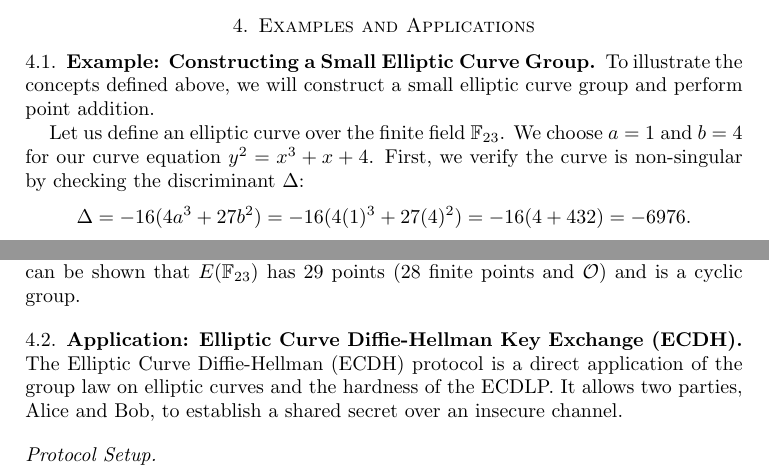
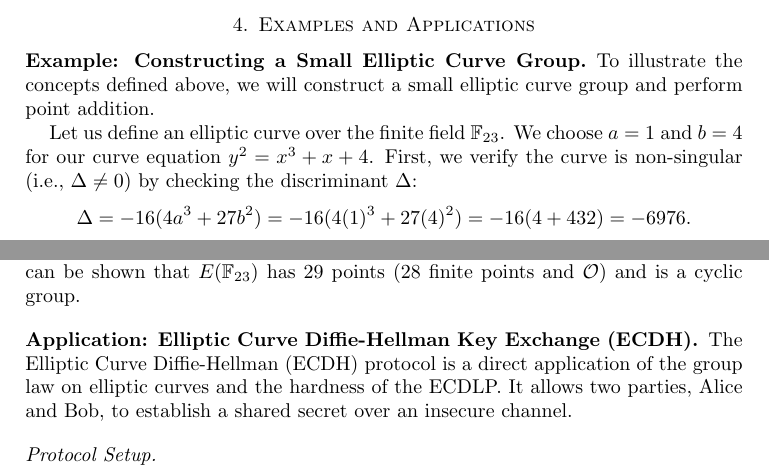
Before and after one commit to D-Jassal/ECC-Paper, a LaTeX paper (main.tex): two parts of pages 3 and 4 of 5, joined at a grey line, cut so that both start at the same text. Compiled offline with pdfLaTeX.

Commit message:
adfjasldfjlas;djk

```diff
--- a/main.tex
+++ b/main.tex
@@ -141,11 +141,11 @@ Perhaps something that may be surprising about the set $E(\mathbb{Z}_q)$ with th
 
 \section{Examples and Applications}
 
-\subsection{Example: Constructing a Small Elliptic Curve Group}
+\subsection*{Example: Constructing a Small Elliptic Curve Group}
 
 To illustrate the concepts defined above, we will construct a small elliptic curve group and perform point addition.
 
-Let us define an elliptic curve over the finite field $\mathbb{F}_{23}$. We choose $a = 1$ and $b = 4$ for our curve equation $y^2 = x^3 + x + 4$. First, we verify the curve is non-singular by checking the discriminant $\Delta$:
+Let us define an elliptic curve over the finite field $\mathbb{F}_{23}$. We choose $a = 1$ and $b = 4$ for our curve equation $y^2 = x^3 + x + 4$. First, we verify the curve is non-singular (i.e., $\Delta\neq0$) by checking the discriminant $\Delta$:
 \[
 \Delta = -16(4a^3 + 27b^2) = -16(4(1)^3 + 27(4)^2) = -16(4 + 432) = -6976.
 \]
@@ -189,7 +189,7 @@ The equation holds, so $P$ is on the curve. We will now compute $2P = P \oplus P
 
 Therefore, $2P = (13, 12)$. The reader can verify that $(13, 12)$ is indeed a point on the curve $E$. By continuing this process, one can compute the entire group. It can be shown that $E(\mathbb{F}_{23})$ has $29$ points ($28$ finite points and $\mathcal{O}$) and is a cyclic group.
 
-\subsection{Application: Elliptic Curve Diffie-Hellman Key Exchange (ECDH)}
+\subsection*{Application: Elliptic Curve Diffie-Hellman Key Exchange (ECDH)}
 
 The Elliptic Curve Diffie-Hellman (ECDH) protocol is a direct application of the group law on elliptic curves and the hardness of the ECDLP. It allows two parties, Alice and Bob, to establish a shared secret over an insecure channel.
 
```
Also changed, not shown: main.pdf.
